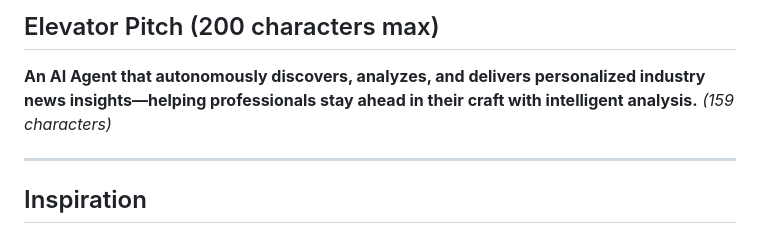
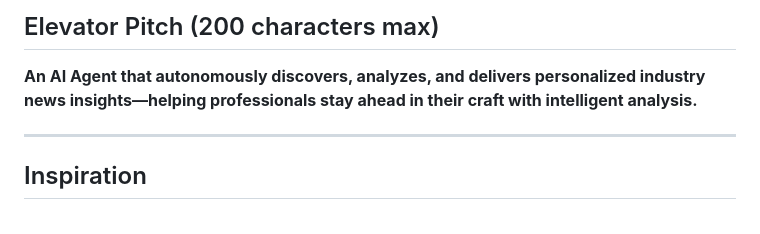
Before and after one commit to allanmukhwana/kraftnewstoday, a Markdown page: README.md, the part around the change. Drawn GitHub-style.

```diff
--- a/README.md
+++ b/README.md
@@ -2,7 +2,6 @@
 
 ## Elevator Pitch (200 characters max)
 **An AI Agent that autonomously discovers, analyzes, and delivers personalized industry news insights—helping professionals stay ahead in their craft with intelligent analysis.**
-*(159 characters)*
 
 ---
 
```
